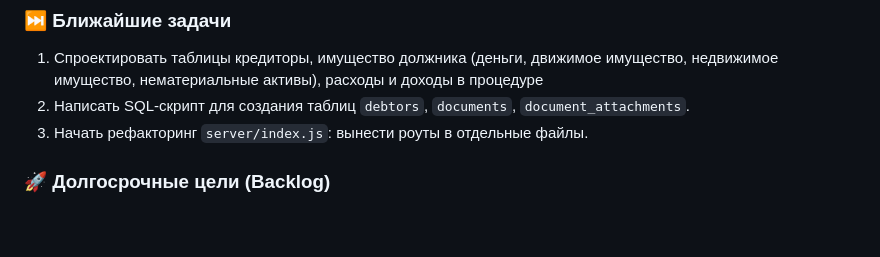
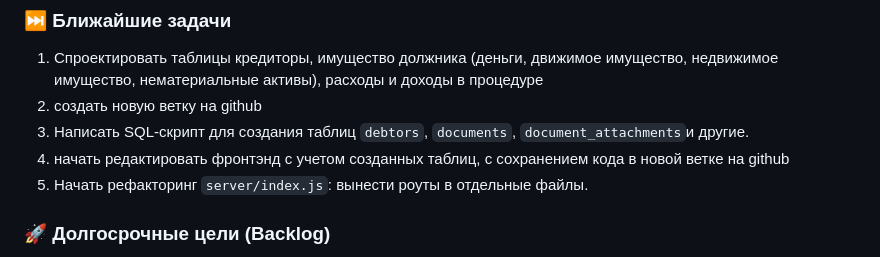
Before and after one commit to KarrambaMan/SmartBankrot, a Markdown page: PROJECT_STATUS.md, the part around the change. GitHub-like rendering; blank space fills up the shorter version.

```diff
--- a/PROJECT_STATUS.md
+++ b/PROJECT_STATUS.md
@@ -44,8 +44,10 @@
 
 ### ⏭️ Ближайшие задачи
 1.  Спроектировать таблицы кредиторы, имущество должника (деньги, движимое имущество, недвижимое имущество, нематериальные активы), расходы и доходы в процедуре
-2.  Написать SQL-скрипт для создания таблиц `debtors`, `documents`, `document_attachments`.
-3.  Начать рефакторинг `server/index.js`: вынести роуты в отдельные файлы.
+2.  создать новую ветку на github
+3.  Написать SQL-скрипт для создания таблиц `debtors`, `documents`, `document_attachments`и другие.
+4.  начать редактировать фронтэнд с учетом созданных таблиц, с сохранением кода в новой ветке на github
+5.  Начать рефакторинг `server/index.js`: вынести роуты в отдельные файлы.
 
 
 ### 🚀 Долгосрочные цели (Backlog)
```
